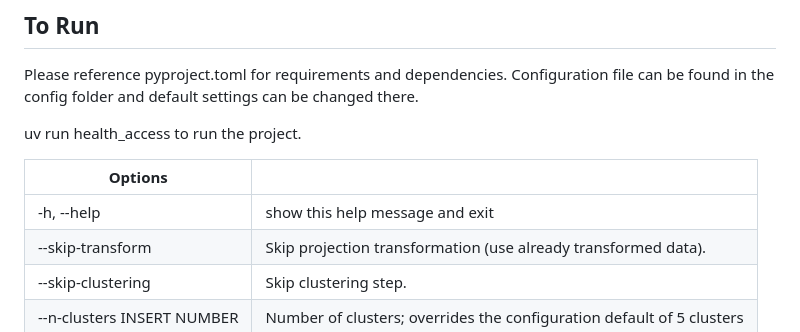
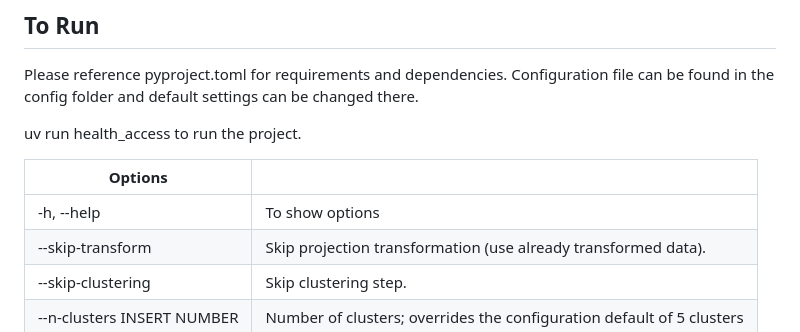
Before and after one commit to kanatea/spatial-justice, a Markdown page: README.md, the part around one of its changes. Rendered like a GitHub page.

```diff
--- a/README.md
+++ b/README.md
@@ -47,7 +47,7 @@ uv run health_access to run the project.
 
 | Options | |
 | ----------- | ----------- |
-| -h, --help | show this help message and exit |
+| -h, --help | To show options |
 | --skip-transform | Skip projection transformation (use already transformed data). |
 | --skip-clustering | Skip clustering step. |
 | --n-clusters INSERT NUMBER | Number of clusters; overrides the configuration default of 5 clusters |
```
Also changed, not shown: other parts of README.md (+1 -1 lines).
